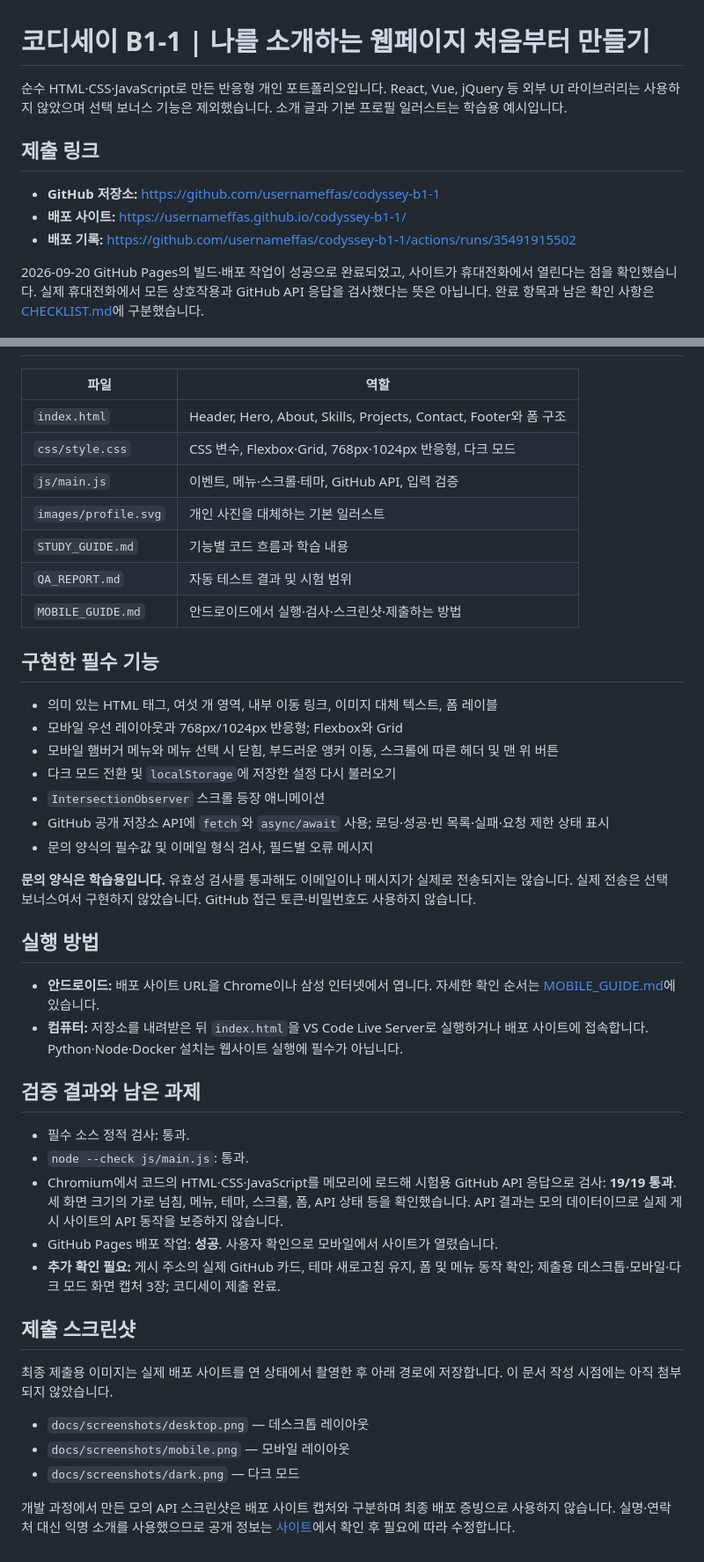
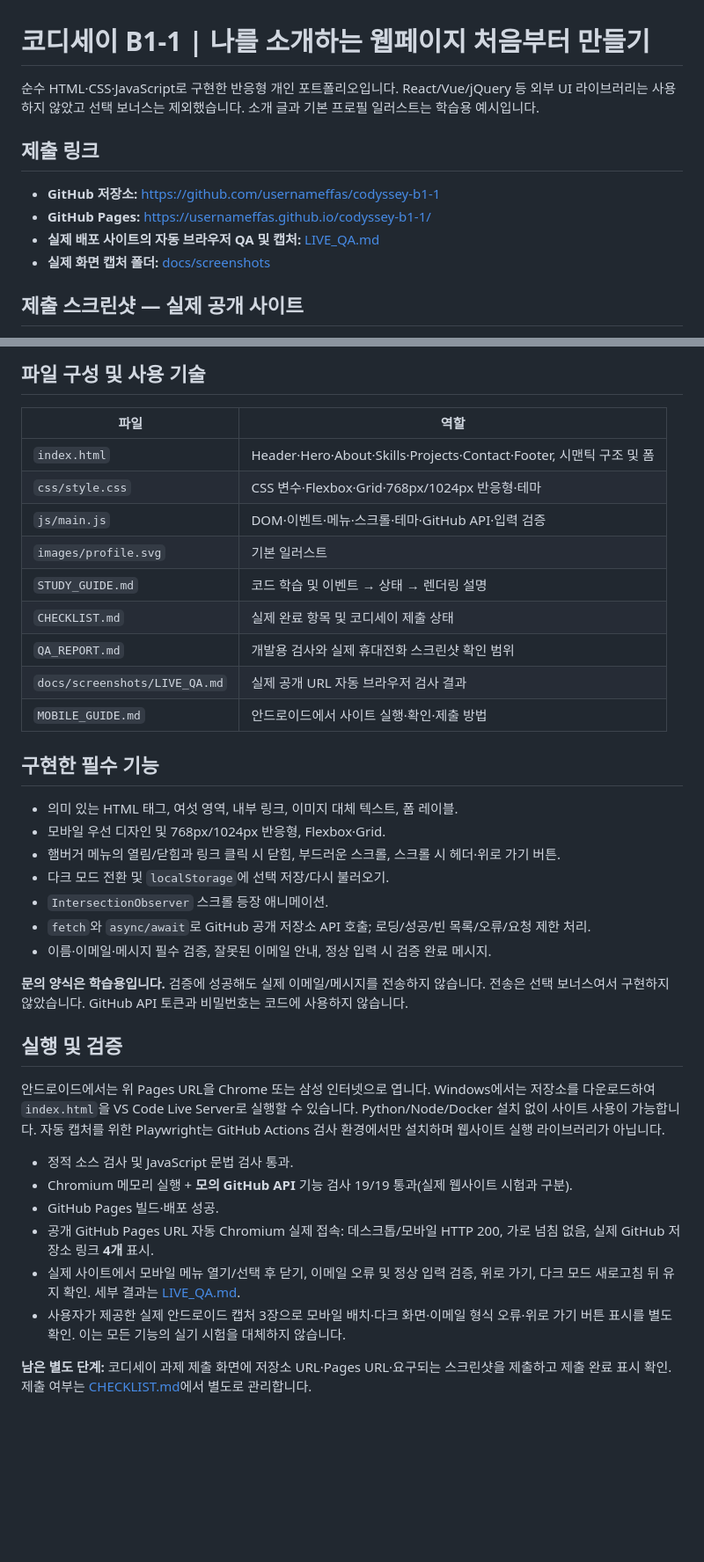
Before and after one commit to usernameffas/codyssey-b1-1, a Markdown page: README.md, 2 parts joined by grey strips. Shown at 88% size. GitHub-like rendering; blank space fills up the shorter version.

Commit message:
docs: add genuine deployed screenshots and live browser QA results

```diff
--- a/README.md
+++ b/README.md
@@ -1,12 +1,13 @@
 # 코디세이 B1-1 | 나를 소개하는 웹페이지 처음부터 만들기
 
-순수 HTML·CSS·JavaScript로 만든 반응형 개인 포트폴리오입니다. React, Vue, jQuery 등 외부 UI 라이브러리는 사용하지 않았으며 선택 보너스 기능은 제외했습니다. 소개 글과 기본 프로필 일러스트는 학습용 예시입니다.
+순수 HTML·CSS·JavaScript로 구현한 반응형 개인 포트폴리오입니다. React/Vue/jQuery 등 외부 UI 라이브러리는 사용하지 않았고 선택 보너스는 제외했습니다. 소개 글과 기본 프로필 일러스트는 학습용 예시입니다.
 
 ## 제출 링크
 
 - **GitHub 저장소:** https://github.com/usernameffas/codyssey-b1-1
-- **배포 사이트:** https://usernameffas.github.io/codyssey-b1-1/
-- **배포 기록:** https://github.com/usernameffas/codyssey-b1-1/actions/runs/35491915502
+- **GitHub Pages:** https://usernameffas.github.io/codyssey-b1-1/
+- **실제 배포 사이트의 자동 브라우저 QA 및 캡처:** [LIVE_QA.md](docs/screenshots/LIVE_QA.md)
+- **실제 화면 캡처 폴더:** [docs/screenshots](docs/screenshots/)
 
-2026-09-20 GitHub Pages의 빌드·배포 작업이 성공으로 완료되었고, 사이트가 휴대전화에서 열린다는 점을 확인했습니다. 실제 휴대전화에서 모든 상호작용과 GitHub API 응답을 검사했다는 뜻은 아닙니다. 완료 항목과 남은 확인 사항은 [CHECKLIST.md](CHECKLIST.md)에 구분했습니다.
+## 제출 스크린샷 — 실제 공개 사이트
 
@@ -14,45 +28,38 @@
+## 파일 구성 및 사용 기술
 
 | 파일 | 역할 |
 | --- | --- |
-| `index.html` | Header, Hero, About, Skills, Projects, Contact, Footer와 폼 구조 |
-| `css/style.css` | CSS 변수, Flexbox·Grid, 768px·1024px 반응형, 다크 모드 |
-| `js/main.js` | 이벤트, 메뉴·스크롤·테마, GitHub API, 입력 검증 |
-| `images/profile.svg` | 개인 사진을 대체하는 기본 일러스트 |
-| `STUDY_GUIDE.md` | 기능별 코드 흐름과 학습 내용 |
-| `QA_REPORT.md` | 자동 테스트 결과 및 시험 범위 |
-| `MOBILE_GUIDE.md` | 안드로이드에서 실행·검사·스크린샷·제출하는 방법 |
+| `index.html` | Header·Hero·About·Skills·Projects·Contact·Footer, 시맨틱 구조 및 폼 |
+| `css/style.css` | CSS 변수·Flexbox·Grid·768px/1024px 반응형·테마 |
+| `js/main.js` | DOM·이벤트·메뉴·스크롤·테마·GitHub API·입력 검증 |
+| `images/profile.svg` | 기본 일러스트 |
+| `STUDY_GUIDE.md` | 코드 학습 및 이벤트 → 상태 → 렌더링 설명 |
+| `CHECKLIST.md` | 실제 완료 항목 및 코디세이 제출 상태 |
+| `QA_REPORT.md` | 개발용 검사와 실제 휴대전화 스크린샷 확인 범위 |
+| `docs/screenshots/LIVE_QA.md` | 실제 공개 URL 자동 브라우저 검사 결과 |
+| `MOBILE_GUIDE.md` | 안드로이드에서 사이트 실행·확인·제출 방법 |
 
 ## 구현한 필수 기능
 
-- 의미 있는 HTML 태그, 여섯 개 영역, 내부 이동 링크, 이미지 대체 텍스트, 폼 레이블
-- 모바일 우선 레이아웃과 768px/1024px 반응형; Flexbox와 Grid
-- 모바일 햄버거 메뉴와 메뉴 선택 시 닫힘, 부드러운 앵커 이동, 스크롤에 따른 헤더 및 맨 위 버튼
-- 다크 모드 전환 및 `localStorage`에 저장한 설정 다시 불러오기
-- `IntersectionObserver` 스크롤 등장 애니메이션
-- GitHub 공개 저장소 API에 `fetch`와 `async/await` 사용; 로딩·성공·빈 목록·실패·요청 제한 상태 표시
-- 문의 양식의 필수값 및 이메일 형식 검사, 필드별 오류 메시지
+- 의미 있는 HTML 태그, 여섯 영역, 내부 링크, 이미지 대체 텍스트, 폼 레이블.
+- 모바일 우선 디자인 및 768px/1024px 반응형, Flexbox·Grid.
+- 햄버거 메뉴의 열림/닫힘과 링크 클릭 시 닫힘, 부드러운 스크롤, 스크롤 시 헤더·위로 가기 버튼.
+- 다크 모드 전환 및 `localStorage`에 선택 저장/다시 불러오기.
+- `IntersectionObserver` 스크롤 등장 애니메이션.
+- `fetch`와 `async/await`로 GitHub 공개 저장소 API 호출; 로딩/성공/빈 목록/오류/요청 제한 처리.
+- 이름·이메일·메시지 필수 검증, 잘못된 이메일 안내, 정상 입력 시 검증 완료 메시지.
 
-**문의 양식은 학습용입니다.** 유효성 검사를 통과해도 이메일이나 메시지가 실제로 전송되지는 않습니다. 실제 전송은 선택 보너스여서 구현하지 않았습니다. GitHub 접근 토큰·비밀번호도 사용하지 않습니다.
+**문의 양식은 학습용입니다.** 검증에 성공해도 실제 이메일/메시지를 전송하지 않습니다. 전송은 선택 보너스여서 구현하지 않았습니다. GitHub API 토큰과 비밀번호는 코드에 사용하지 않습니다.
 
-## 실행 방법
+## 실행 및 검증
 
-- **안드로이드:** 배포 사이트 URL을 Chrome이나 삼성 인터넷에서 엽니다. 자세한 확인 순서는 [MOBILE_GUIDE.md](MOBILE_GUIDE.md)에 있습니다.
-- **컴퓨터:** 저장소를 내려받은 뒤 `index.html`을 VS Code Live Server로 실행하거나 배포 사이트에 접속합니다. Python·Node·Docker 설치는 웹사이트 실행에 필수가 아닙니다.
+안드로이드에서는 위 Pages URL을 Chrome 또는 삼성 인터넷으로 엽니다. Windows에서는 저장소를 다운로드하여 `index.html`을 VS Code Live Server로 실행할 수 있습니다. Python/Node/Docker 설치 없이 사이트 사용이 가능합니다. 자동 캡처를 위한 Playwright는 GitHub Actions 검사 환경에서만 설치하며 웹사이트 실행 라이브러리가 아닙니다.
 
-## 검증 결과와 남은 과제
+- 정적 소스 검사 및 JavaScript 문법 검사 통과.
+- Chromium 메모리 실행 + **모의 GitHub API** 기능 검사 19/19 통과(실제 웹사이트 시험과 구분).
+- GitHub Pages 빌드·배포 성공.
+- 공개 GitHub Pages URL 자동 Chromium 실제 접속: 데스크톱/모바일 HTTP 200, 가로 넘침 없음, 실제 GitHub 저장소 링크 **4개** 표시.
+- 실제 사이트에서 모바일 메뉴 열기/선택 후 닫기, 이메일 오류 및 정상 입력 검증, 위로 가기, 다크 모드 새로고침 뒤 유지 확인. 세부 결과는 [LIVE_QA.md](docs/screenshots/LIVE_QA.md).
+- 사용자가 제공한 실제 안드로이드 캡처 3장으로 모바일 배치·다크 화면·이메일 형식 오류·위로 가기 버튼 표시를 별도 확인. 이는 모든 기능의 실기 시험을 대체하지 않습니다.
 
-- 필수 소스 정적 검사: 통과.
-- `node --check js/main.js`: 통과.
-- Chromium에서 코드의 HTML·CSS·JavaScript를 메모리에 로드해 시험용 GitHub API 응답으로 검사: **19/19 통과**. 세 화면 크기의 가로 넘침, 메뉴, 테마, 스크롤, 폼, API 상태 등을 확인했습니다. API 결과는 모의 데이터이므로 실제 게시 사이트의 API 동작을 보증하지 않습니다.
-- GitHub Pages 배포 작업: **성공**. 사용자 확인으로 모바일에서 사이트가 열렸습니다.
-- **추가 확인 필요:** 게시 주소의 실제 GitHub 카드, 테마 새로고침 유지, 폼 및 메뉴 동작 확인; 제출용 데스크톱·모바일·다크 모드 화면 캡처 3장; 코디세이 제출 완료.
-
-## 제출 스크린샷
-
-최종 제출용 이미지는 실제 배포 사이트를 연 상태에서 촬영한 후 아래 경로에 저장합니다. 이 문서 작성 시점에는 아직 첨부되지 않았습니다.
-
-- `docs/screenshots/desktop.png` — 데스크톱 레이아웃
-- `docs/screenshots/mobile.png` — 모바일 레이아웃
-- `docs/screenshots/dark.png` — 다크 모드
-
-개발 과정에서 만든 모의 API 스크린샷은 배포 사이트 캡처와 구분하며 최종 배포 증빙으로 사용하지 않습니다. 실명·연락처 대신 익명 소개를 사용했으므로 공개 정보는 [사이트](https://usernameffas.github.io/codyssey-b1-1/)에서 확인 후 필요에 따라 수정합니다.
+**남은 별도 단계:** 코디세이 과제 제출 화면에 저장소 URL·Pages URL·요구되는 스크린샷을 제출하고 제출 완료 표시 확인. 제출 여부는 [CHECKLIST.md](CHECKLIST.md)에서 별도로 관리합니다.
```
Also changed, not shown: other parts of README.md (+14 -1 lines).
